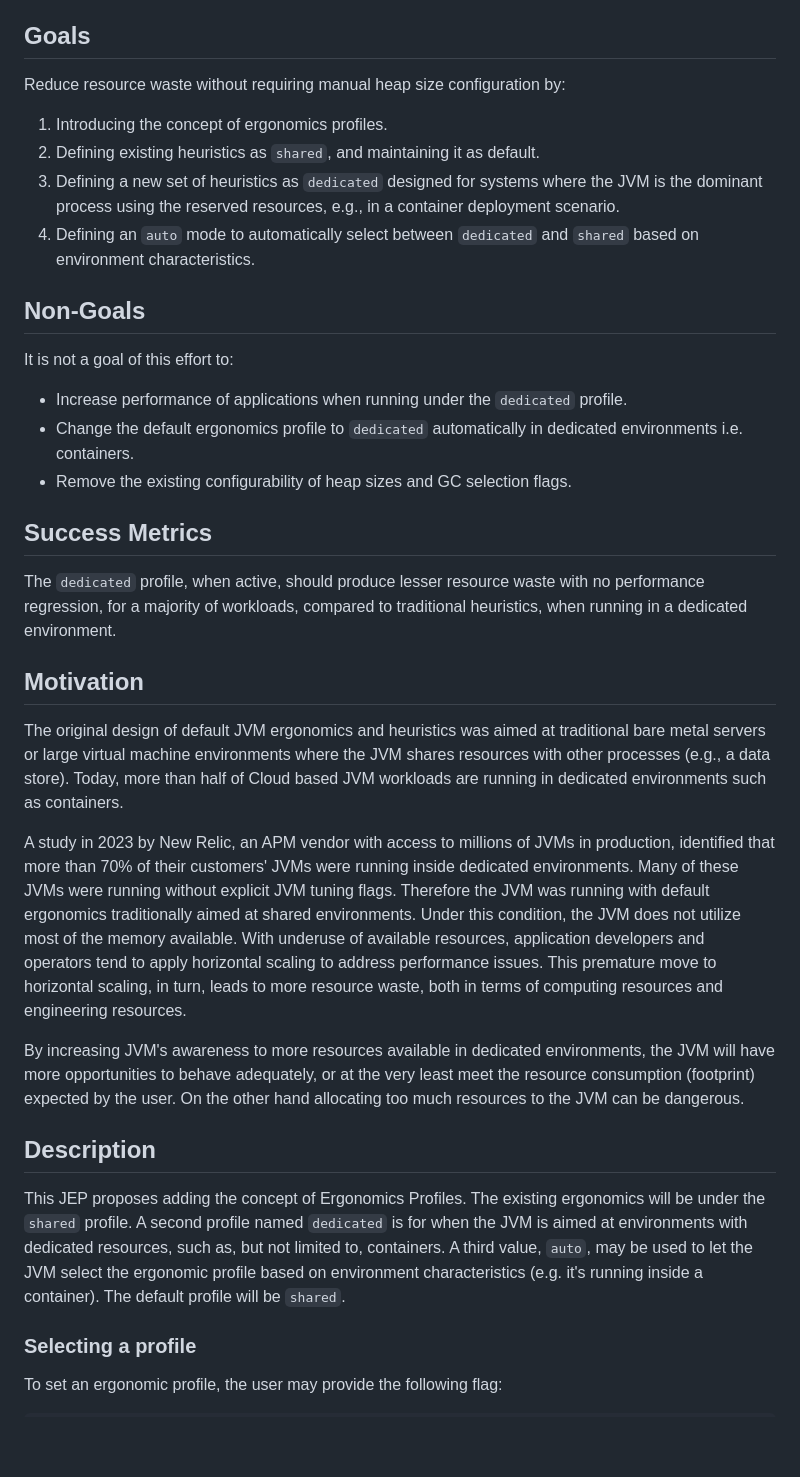
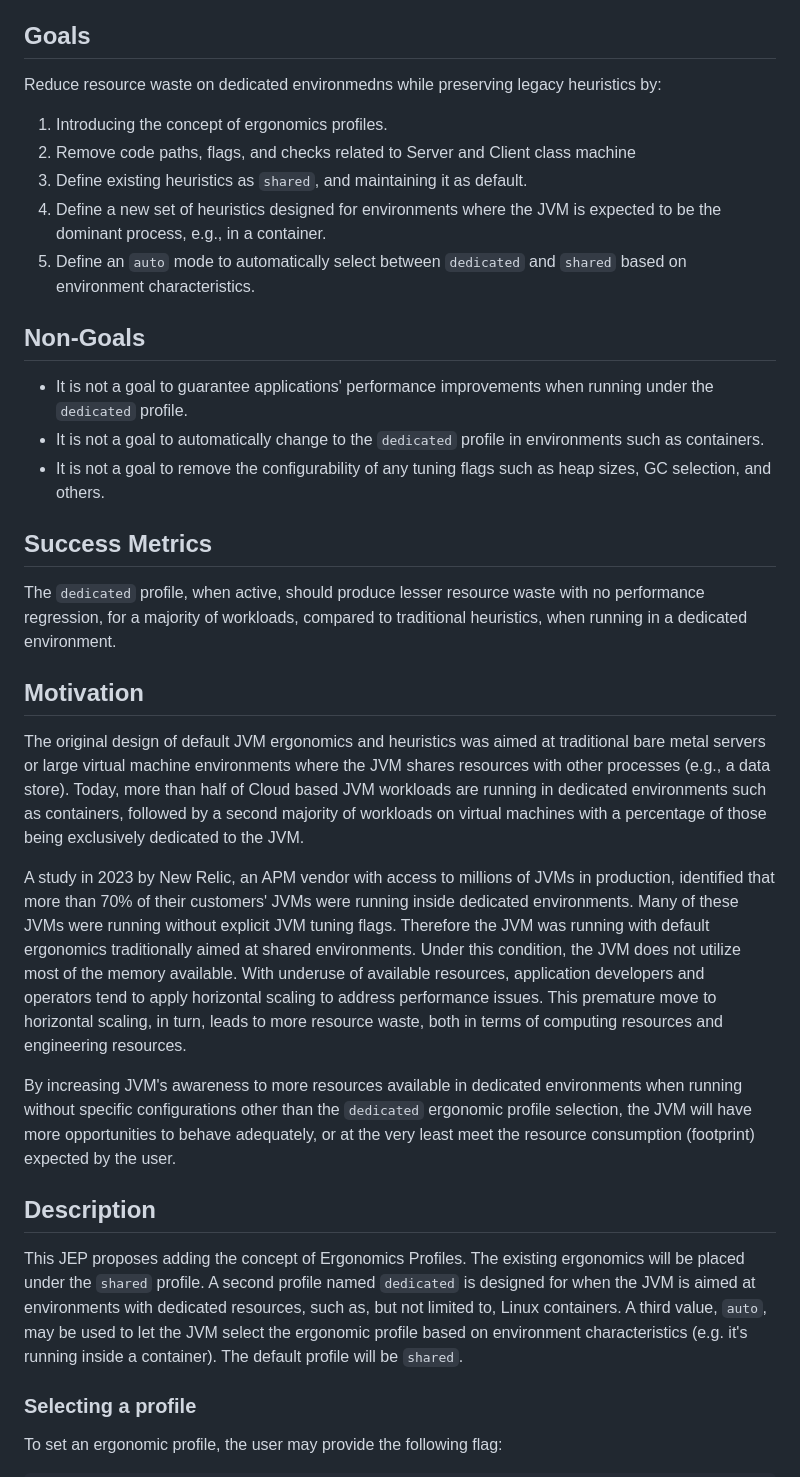
Before and after one commit to microsoft/openjdk-proposals, a Markdown page: ergonomics_profiles/readme.md, the part around one of its changes. GitHub-like rendering; blank space fills up the shorter version.

```diff
--- a/ergonomics_profiles/readme.md
+++ b/ergonomics_profiles/readme.md
@@ -8,20 +8,19 @@ Introduce a new JVM feature named Ergonomics Profiles, with a `shared` profile f
 
 ## Goals
 
-Reduce resource waste without requiring manual heap size configuration by:
+Reduce resource waste on dedicated environmedns while preserving legacy heuristics by:
 
 1. Introducing the concept of ergonomics profiles.
-1. Defining existing heuristics as `shared`, and maintaining it as default.
-1. Defining a new set of heuristics as `dedicated` designed for systems where the JVM is the dominant process using the reserved resources, e.g., in a container deployment scenario.
-1. Defining an `auto` mode to automatically select between `dedicated` and `shared` based on environment characteristics.
+1. Remove code paths, flags, and checks related to Server and Client class machine
+1. Define existing heuristics as `shared`, and maintaining it as default.
+1. Define a new set of heuristics designed for environments where the JVM is expected to be the dominant process, e.g., in a container.
+1. Define an `auto` mode to automatically select between `dedicated` and `shared` based on environment characteristics.
 
 ## Non-Goals
 
-It is not a goal of this effort to:
-
- - Increase performance of applications when running under the `dedicated` profile.
- - Change the default ergonomics profile to `dedicated` automatically in dedicated environments i.e. containers.
- - Remove the existing configurability of heap sizes and GC selection flags.
+ - It is not a goal to guarantee applications' performance improvements when running under the `dedicated` profile.
+ - It is not a goal to automatically change to the `dedicated` profile in environments such as containers.
+ - It is not a goal to remove the configurability of any tuning flags such as heap sizes, GC selection, and others.
 
 ## Success Metrics
 
@@ -29,15 +28,15 @@ The `dedicated` profile, when active, should produce lesser resource waste with
 
 ## Motivation
 
-The original design of default JVM ergonomics and heuristics was aimed at traditional bare metal servers or large virtual machine environments where the JVM shares resources with other processes (e.g., a data store). Today, more than half of Cloud based JVM workloads are running in dedicated environments such as containers.
+The original design of default JVM ergonomics and heuristics was aimed at traditional bare metal servers or large virtual machine environments where the JVM shares resources with other processes (e.g., a data store). Today, more than half of Cloud based JVM workloads are running in dedicated environments such as containers, followed by a second majority of workloads on virtual machines with a percentage of those being exclusively dedicated to the JVM.
 
 A study in 2023 by New Relic, an APM vendor with access to millions of JVMs in production, identified that more than 70% of their customers' JVMs were running inside dedicated environments. Many of these JVMs were running without explicit JVM tuning flags. Therefore the JVM was running with default ergonomics traditionally aimed at shared environments. Under this condition, the JVM does not utilize most of the memory available. With underuse of available resources, application developers and operators tend to apply horizontal scaling to address performance issues. This premature move to horizontal scaling, in turn, leads to more resource waste, both in terms of computing resources and engineering resources.
 
-By increasing JVM's awareness to more resources available in dedicated environments, the JVM will have more opportunities to behave adequately, or at the very least meet the resource consumption (footprint) expected by the user. On the other hand allocating too much resources to the JVM can be dangerous.
+By increasing JVM's awareness to more resources available in dedicated environments when running without specific configurations other than the `dedicated` ergonomic profile selection, the JVM will have more opportunities to behave adequately, or at the very least meet the resource consumption (footprint) expected by the user.
 
 ## Description
 
-This JEP proposes adding the concept of Ergonomics Profiles. The existing ergonomics will be under the `shared` profile. A second profile named `dedicated` is for when the JVM is aimed at environments with dedicated resources, such as, but not limited to, containers. A third value, `auto`, may be used to let the JVM select the ergonomic profile based on environment characteristics (e.g. it's running inside a container). The default profile will be `shared`.
+This JEP proposes adding the concept of Ergonomics Profiles. The existing ergonomics will be placed under the `shared` profile. A second profile named `dedicated` is designed for when the JVM is aimed at environments with dedicated resources, such as, but not limited to, Linux containers. A third value, `auto`, may be used to let the JVM select the ergonomic profile based on environment characteristics (e.g. it's running inside a container). The default profile will be `shared`.
 
 ### Selecting a profile
 
```
Also changed, not shown: other parts of ergonomics_profiles/readme.md (+15 -5 lines).
